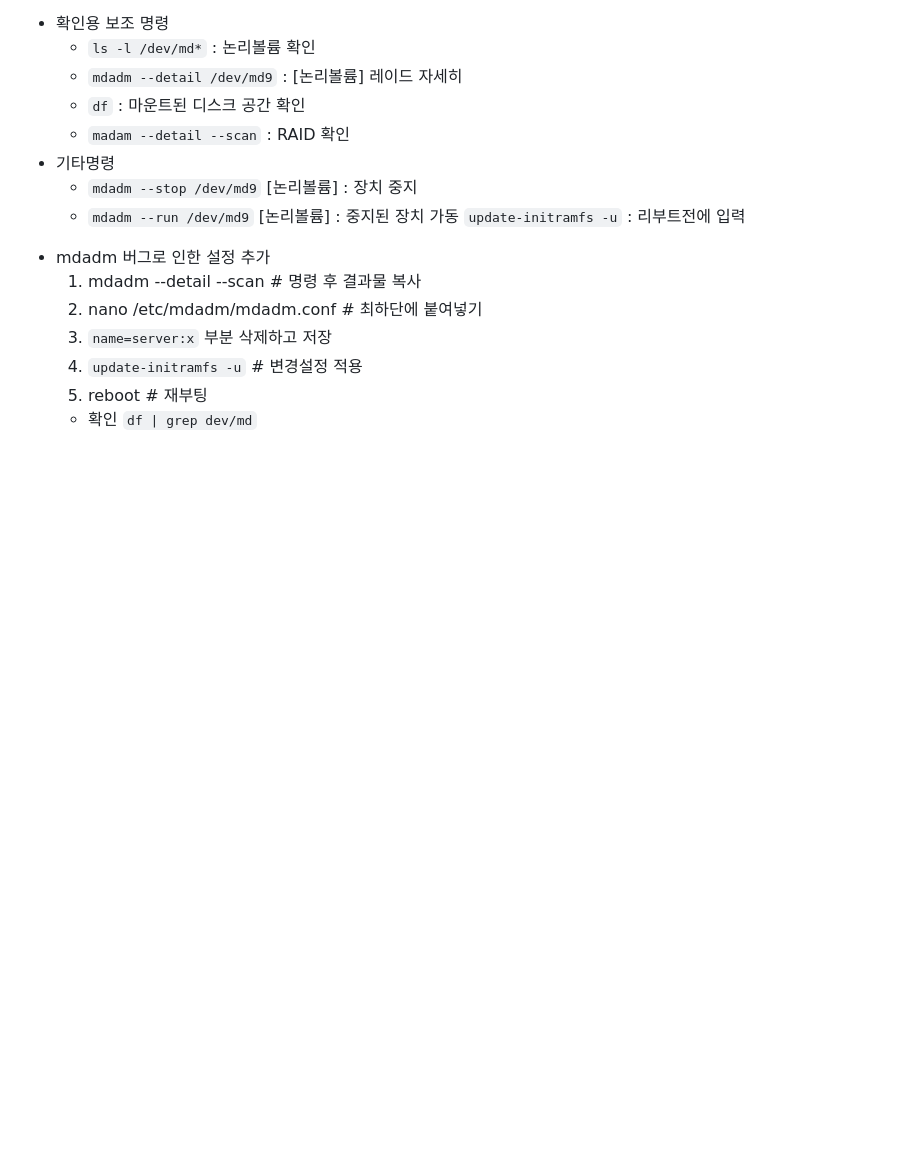
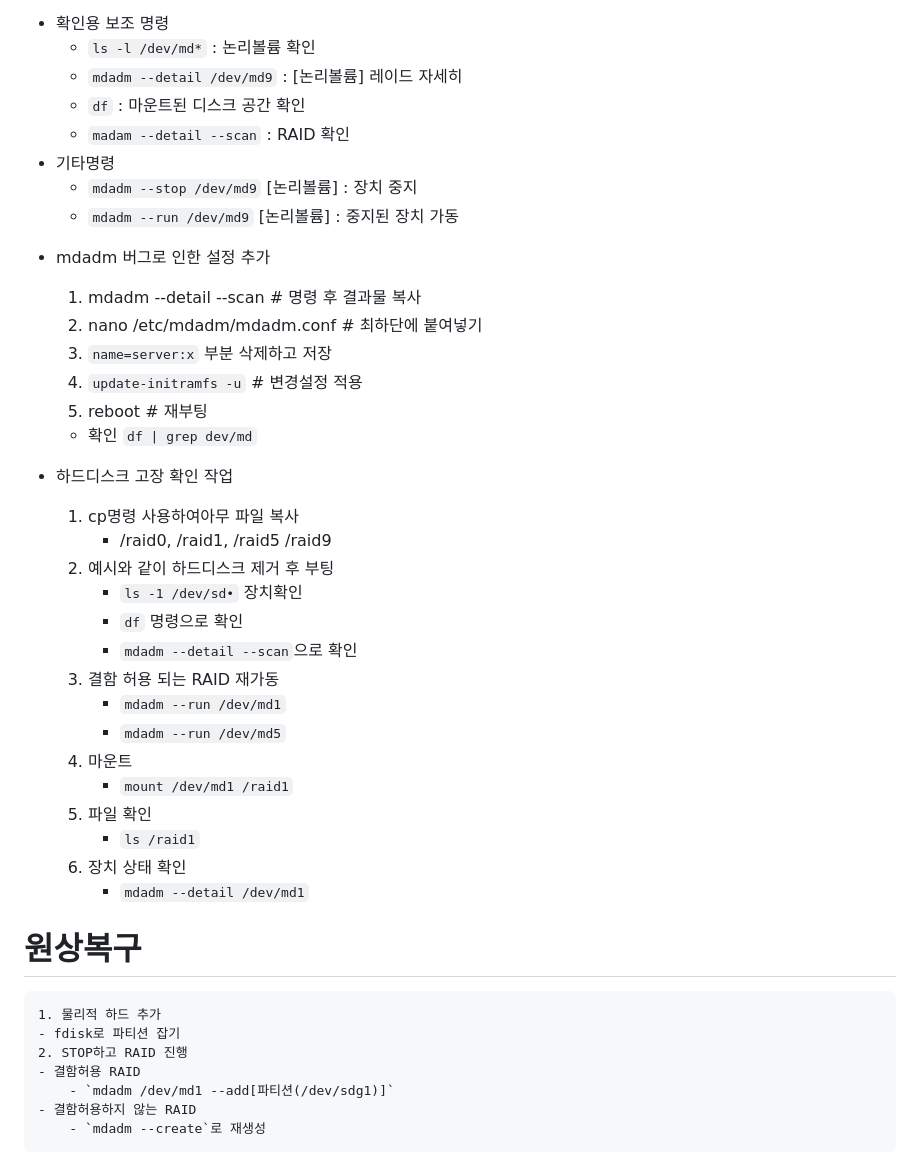
Before and after one commit to jinseong-1/day-review, a Markdown page: linux_review/2023-11-01.md, the part around the change. Rendered like a GitHub page; blank space fills up the shorter version.

Commit message:
11월 8일 수업 수정

```diff
--- a/linux_review/2023-11-01.md
+++ b/linux_review/2023-11-01.md
@@ -265,8 +265,6 @@
 * 기타명령
     - `mdadm --stop /dev/md9` [논리볼륨] : 장치 중지
     - `mdadm --run /dev/md9` [논리볼륨] : 중지된 장치 가동
-`update-initramfs -u` : 리부트전에 입력
-
 
 - mdadm 버그로 인한 설정 추가
     1. mdadm --detail --scan         # 명령 후 결과물 복사
@@ -275,3 +273,29 @@
     4. `update-initramfs -u`         # 변경설정 적용
     5. reboot                        # 재부팅
     * 확인 `df | grep dev/md`
+
+- 하드디스크 고장 확인 작업
+    1. cp명령 사용하여아무 파일 복사
+        - /raid0, /raid1, /raid5 /raid9
+    2. 예시와 같이 하드디스크 제거 후 부팅
+        - `ls -1 /dev/sd•` 장치확인
+        - `df` 명령으로 확인
+        - `mdadm --detail --scan`으로 확인
+    3. 결함 허용 되는 RAID 재가동
+        - `mdadm --run /dev/md1`
+        - `mdadm --run /dev/md5`
+    4. 마운트
+        - `mount /dev/md1 /raid1`
+    5. 파일 확인
+        - `ls /raid1`
+    6. 장치 상태 확인
+        - `mdadm --detail /dev/md1`
+
+# 원상복구
+    1. 물리적 하드 추가
+    - fdisk로 파티션 잡기
+    2. STOP하고 RAID 진행
+    - 결함허용 RAID
+        - `mdadm /dev/md1 --add[파티션(/dev/sdg1)]`
+    - 결함허용하지 않는 RAID
+        - `mdadm --create`로 재생성
```
